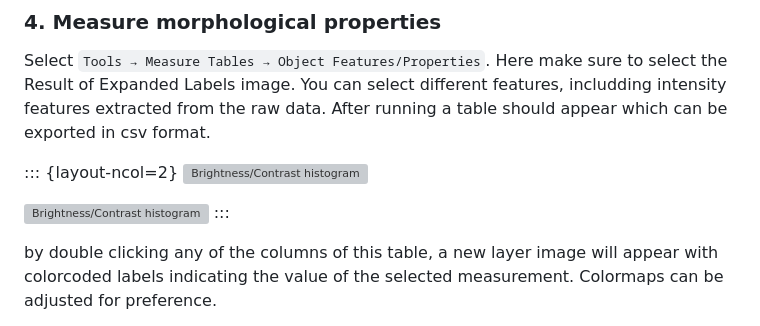
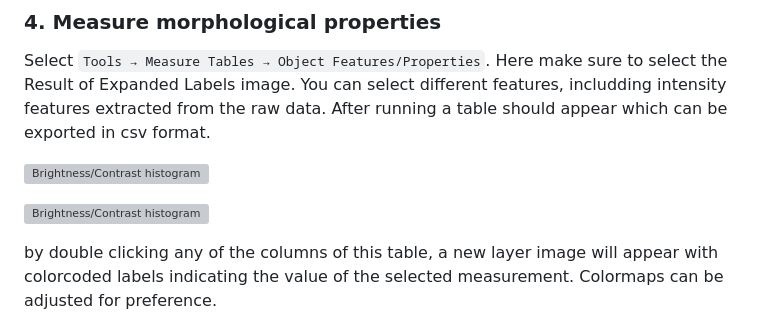
Before and after one commit to bruvellu/light-sheet-image-analysis-workshop-2026, a Markdown page: practicals/practical_segmentation/index.md, the part around the change. GitHub-like rendering; grey boxes are pictures that could not be loaded.

```diff
--- a/practicals/practical_segmentation/index.md
+++ b/practicals/practical_segmentation/index.md
@@ -253,11 +253,9 @@ Now we can accurately measure morphological features of these labels. You can cl
 
 Select `Tools → Measure Tables → Object Features/Properties`. Here make sure to select the Result of Expanded Labels image. You can select different features, includding intensity features extracted from the raw data. After running a table should appear which can be exported in csv format.
 
-::: {layout-ncol=2}
 ![Brightness/Contrast histogram](images/Napari-table.png)
 
 ![Brightness/Contrast histogram](images/Napari-table2.png)
-:::
 
 by double clicking any of the columns of this table, a new layer image will appear with colorcoded labels indicating the value of the selected measurement. Colormaps can be adjusted for preference.
 
```
